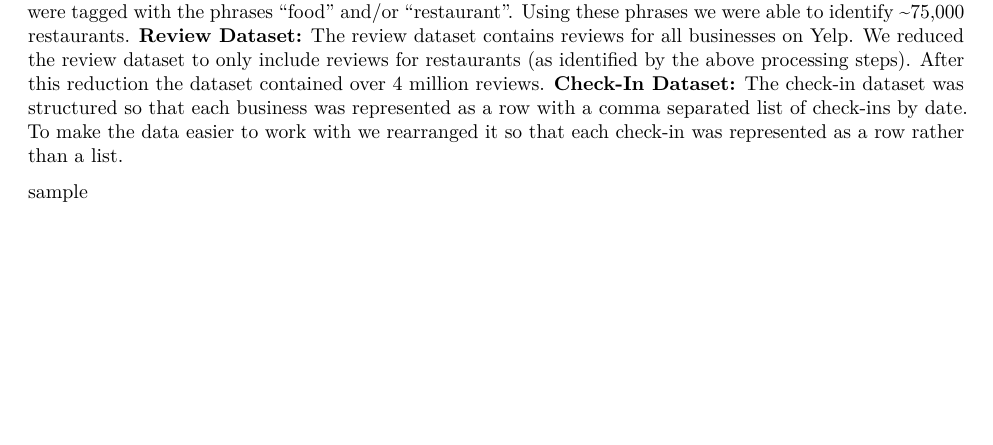
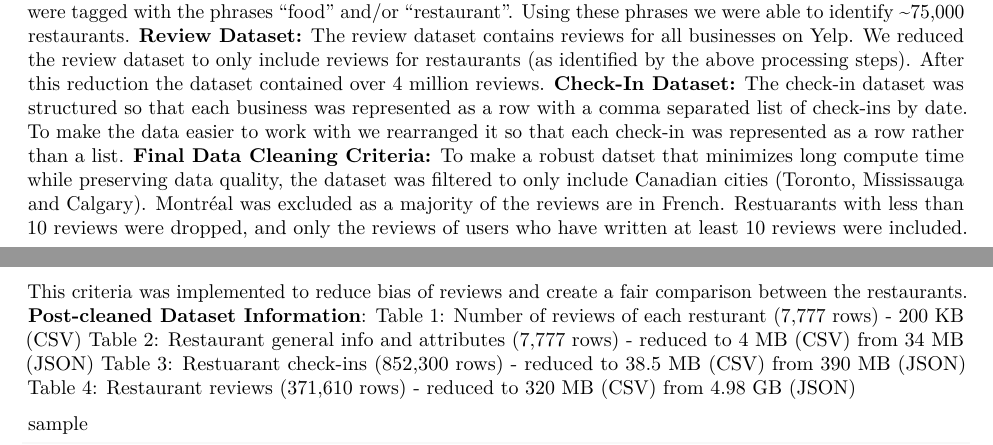
Before and after one commit to Rui210/BA888, an R Markdown document (ProjectOverview.Rmd): part of page 1 of 6 before the commit and two parts of pages 1 and 2 of 6 after it, the two joined at a grey line, cut so that both start at the same text, the shorter picture padded with empty space. Rendered offline with R 4.5, knitr and Pandoc, then LaTeX, with nearby package versions; some code elsewhere in the file could not run offline.

Commit message:
Added latest data cleaning criteria

````diff
--- a/ProjectOverview.Rmd
+++ b/ProjectOverview.Rmd
@@ -49,7 +49,12 @@ We got our data from [Kaggle](https://www.kaggle.com/yelp-dataset/yelp-dataset),
 **Business Dataset:** For the project we are only interested in exploring reviews, star ratings, and interactions with restaurants. The business dataset contains information for all business reviewed by yelp. To narrow down this dataset we manually reviewed the top 1,000 phrases that businesses were tagged with to identify phrases that would be a good fit for restaurant. We filtered the complete list to only include businesses that were tagged with the phrases “food” and/or “restaurant”. Using these phrases we were able to identify ~75,000 restaurants.
 **Review Dataset:** The review dataset contains reviews for all businesses on Yelp. We reduced the review dataset to only include reviews for restaurants (as identified by the above processing steps). After this reduction the dataset contained over 4 million reviews.
 **Check-In Dataset:** The check-in dataset was structured so that each business was represented as a row with a comma separated list of check-ins by date. To make the data easier to work with we rearranged it so that each check-in was represented as a row rather than a list.
-
+**Final Data Cleaning Criteria:** To make a robust datset that minimizes long compute time while preserving data quality, the dataset was filtered to only include Canadian cities (Toronto, Mississauga and Calgary). Montréal was excluded as a majority of the reviews are in French. Restuarants with less than 10 reviews were dropped, and only the reviews of users who have written at least 10 reviews were included. This criteria was implemented to reduce bias of reviews and create a fair comparison between the restaurants.
+**Post-cleaned Dataset Information**:
+Table 1: Number of reviews of each resturant (7,777 rows) - 200 KB (CSV)
+Table 2: Restaurant general info and attributes (7,777 rows) - reduced to 4 MB (CSV) from 34 MB (JSON)
+Table 3: Restuarant check-ins (852,300 rows) - reduced to 38.5 MB (CSV) from 390 MB (JSON)
+Table 4: Restaurant reviews (371,610 rows) - reduced to 320 MB (CSV) from 4.98 GB (JSON)
 
 #################### sample ####################
 ```{r}
````
